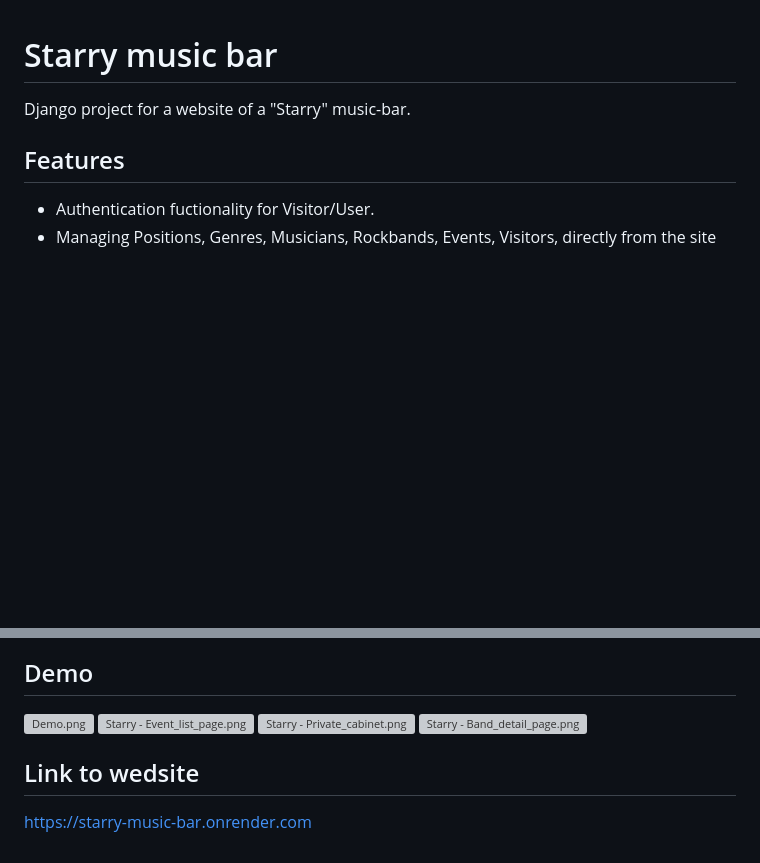
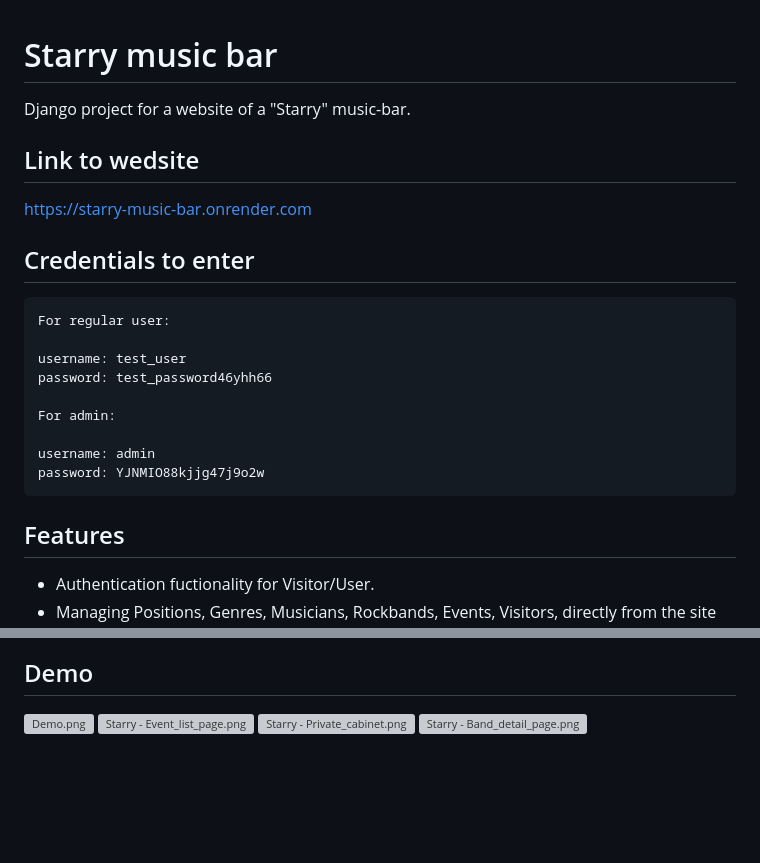
Before and after one commit to DmytryTong/Starry_project, a Markdown page: README.md, 2 parts joined by grey strips. Drawn GitHub-style; blank space fills up the shorter version; grey boxes are pictures that could not be loaded.

````diff
--- a/README.md
+++ b/README.md
@@ -2,6 +2,22 @@
 
 Django project for a website of a "Starry" music-bar.
 
+## Link to wedsite
+
+https://starry-music-bar.onrender.com
+
+## Credentials to enter
+```
+For regular user:
+
+username: test_user
+password: test_password46yhh66
+
+For admin:
+
+username: admin
+password: YJNMIO88kjjg47j9o2w
+```
 
 ## Features
 
@@ -87,7 +103,3 @@ bands, positions, genres pages according to your needs.
 ![Starry - Event_list_page.png](starry_screenshots%2FStarry%20-%20Event_list_page.png)
 ![Starry - Private_cabinet.png](starry_screenshots%2FStarry%20-%20Private_cabinet.png)
 ![Starry - Band_detail_page.png](starry_screenshots%2FStarry%20-%20Band_detail_page.png)
-
-## Link to wedsite
-
-https://starry-music-bar.onrender.com
````
Also changed, not shown: other parts of README.md (+1 -1 lines).
